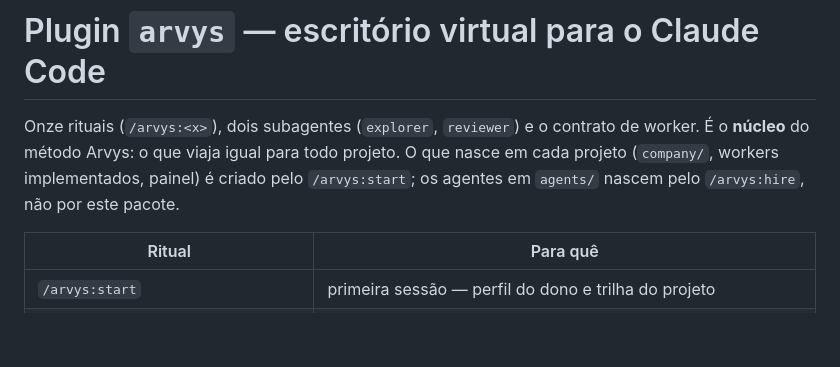
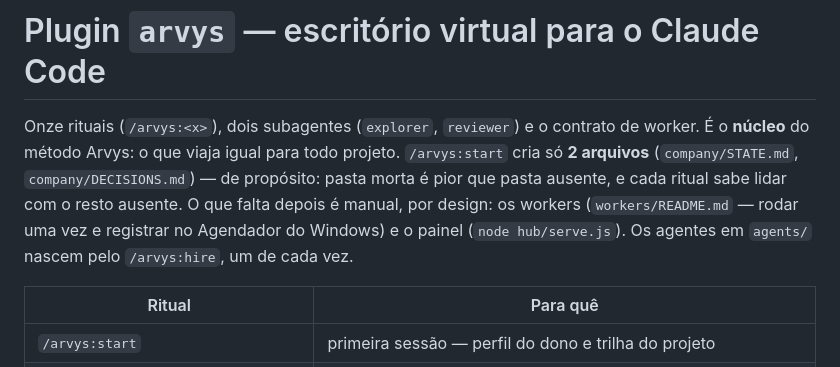
Before and after one commit to millerlima/arvys-plugin, a Markdown page: plugin/README.md, the part around the change. Drawn GitHub-style; blank space fills up the shorter version.

Commit message:
docs: README não promete mais que /arvys:start monta workers e painel sozinho
Co-Authored-By: Claude Sonnet 5 <noreply@anthropic.com>
Claude-Session: https://claude.ai/code/session_01B3mf56FYXDA93P67S4dNxq

```diff
--- a/plugin/README.md
+++ b/plugin/README.md
@@ -2,9 +2,12 @@
 
 Onze rituais (`/arvys:<x>`), dois subagentes (`explorer`, `reviewer`) e o
 contrato de worker. É o **núcleo** do método Arvys: o que viaja igual para
-todo projeto. O que nasce em cada projeto (`company/`, workers implementados,
-painel) é criado pelo `/arvys:start`; os agentes em `agents/` nascem pelo
-`/arvys:hire`, não por este pacote.
+todo projeto. `/arvys:start` cria só **2 arquivos** (`company/STATE.md`,
+`company/DECISIONS.md`) — de propósito: pasta morta é pior que pasta
+ausente, e cada ritual sabe lidar com o resto ausente. O que falta depois é
+manual, por design: os workers (`workers/README.md` — rodar uma vez e
+registrar no Agendador do Windows) e o painel (`node hub/serve.js`). Os
+agentes em `agents/` nascem pelo `/arvys:hire`, um de cada vez.
 
 | Ritual | Para quê |
 |---|---|
```
